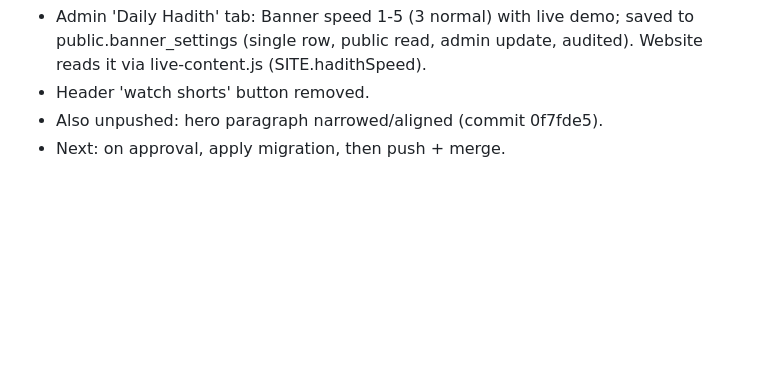
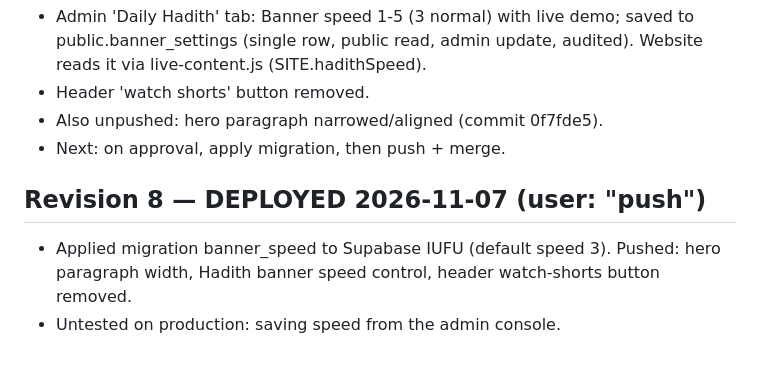
Before and after one commit to MHD241/IUFU, a Markdown page: PROJECT_STATE.md, the part around the change. GitHub-like rendering; blank space fills up the shorter version.

Commit message:
Record banner speed deployment
Co-Authored-By: Claude Sonnet 5.5 <noreply@anthropic.com>
Claude-Session: https://claude.ai/code/session_01XmTtUxga8d3EyUc6Zush55

```diff
--- a/PROJECT_STATE.md
+++ b/PROJECT_STATE.md
@@ -56,3 +56,7 @@ Owner approves the revision-2 preview; then deploy the edge function, commit and
 - Header 'watch shorts' button removed.
 - Also unpushed: hero paragraph narrowed/aligned (commit 0f7fde5).
 - Next: on approval, apply migration, then push + merge.
+
+## Revision 8 — DEPLOYED 2026-11-07 (user: "push")
+- Applied migration banner_speed to Supabase IUFU (default speed 3). Pushed: hero paragraph width, Hadith banner speed control, header watch-shorts button removed.
+- Untested on production: saving speed from the admin console.
```
